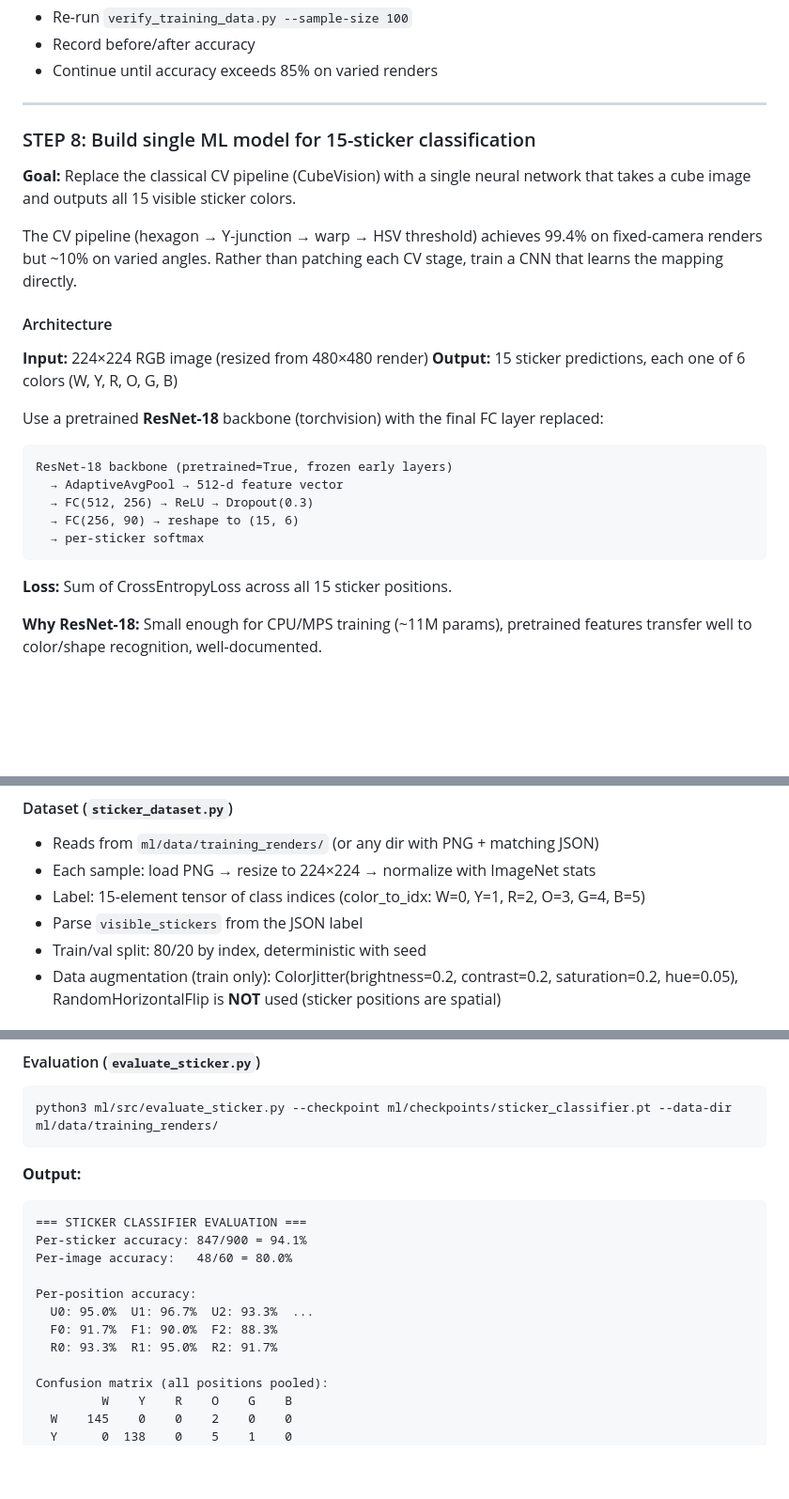
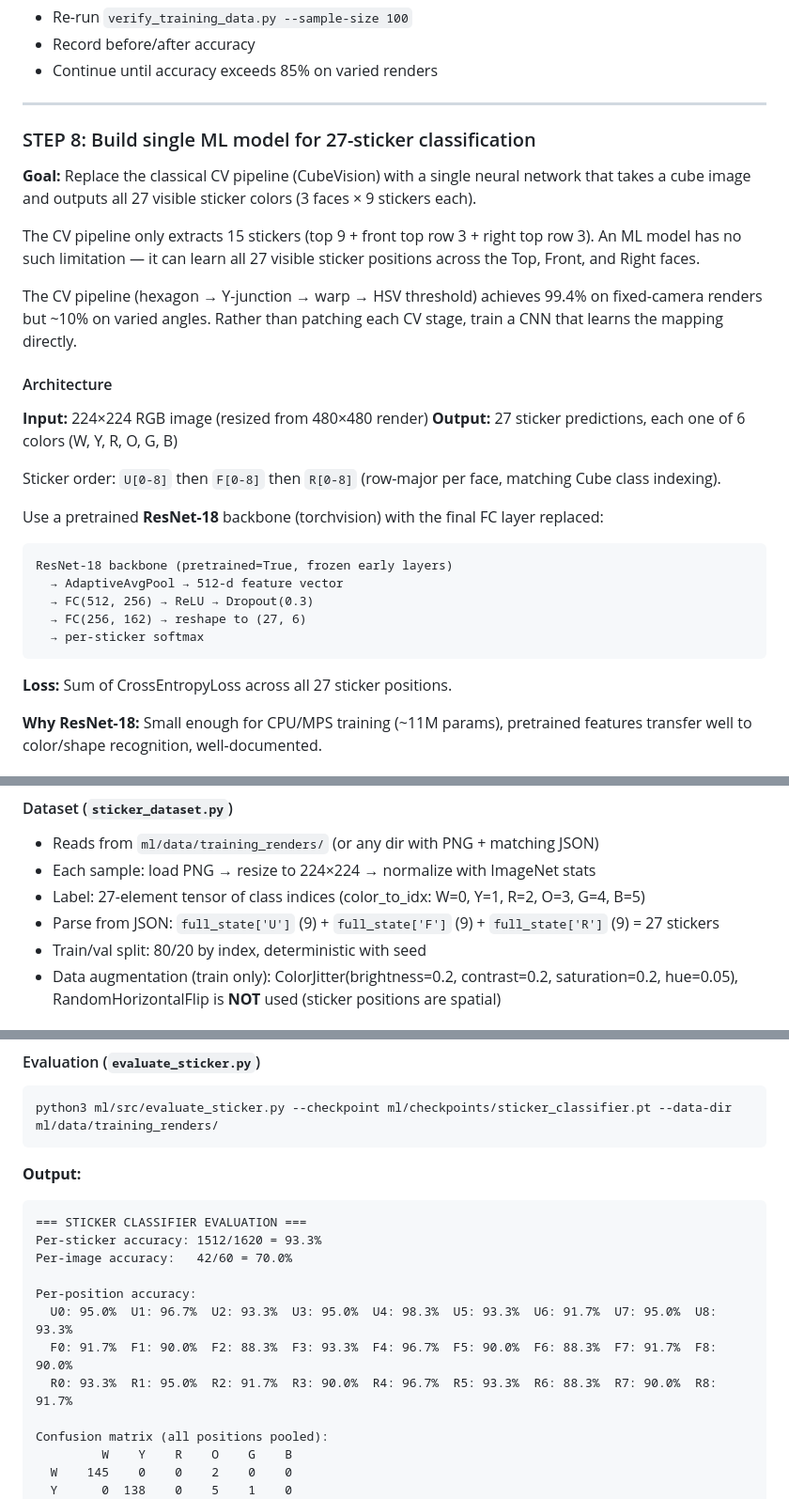
Before and after one commit to 314clay/cubelab-ml, a Markdown page: PROMPT.md, 3 parts joined by grey strips. Shown at 94% size. Rendered like a GitHub page; blank space fills up the shorter version.

Commit message:
Update Step 8 to classify all 27 visible stickers instead of 15
The ML model now predicts all 9 stickers on each of the 3 visible faces
(U+F+R = 27) rather than just the 15 the CV pipeline extracts. Labels
are sourced from full_state in the JSON ground truth.

Co-Authored-By: Claude Opus 4.6 <noreply@anthropic.com>

````diff
--- a/PROMPT.md
+++ b/PROMPT.md
@@ -317,26 +317,30 @@ After each fix:
 
 ---
 
-### STEP 8: Build single ML model for 15-sticker classification
-**Goal:** Replace the classical CV pipeline (CubeVision) with a single neural network that takes a cube image and outputs all 15 visible sticker colors.
+### STEP 8: Build single ML model for 27-sticker classification
+**Goal:** Replace the classical CV pipeline (CubeVision) with a single neural network that takes a cube image and outputs all 27 visible sticker colors (3 faces × 9 stickers each).
+
+The CV pipeline only extracts 15 stickers (top 9 + front top row 3 + right top row 3). An ML model has no such limitation — it can learn all 27 visible sticker positions across the Top, Front, and Right faces.
 
 The CV pipeline (hexagon → Y-junction → warp → HSV threshold) achieves 99.4% on fixed-camera renders but ~10% on varied angles. Rather than patching each CV stage, train a CNN that learns the mapping directly.
 
 #### Architecture
 
 **Input:** 224×224 RGB image (resized from 480×480 render)
-**Output:** 15 sticker predictions, each one of 6 colors (W, Y, R, O, G, B)
+**Output:** 27 sticker predictions, each one of 6 colors (W, Y, R, O, G, B)
+
+Sticker order: `U[0-8]` then `F[0-8]` then `R[0-8]` (row-major per face, matching Cube class indexing).
 
 Use a pretrained **ResNet-18** backbone (torchvision) with the final FC layer replaced:
 ```
 ResNet-18 backbone (pretrained=True, frozen early layers)
   → AdaptiveAvgPool → 512-d feature vector
   → FC(512, 256) → ReLU → Dropout(0.3)
-  → FC(256, 90) → reshape to (15, 6)
+  → FC(256, 162) → reshape to (27, 6)
   → per-sticker softmax
 ```
 
-**Loss:** Sum of CrossEntropyLoss across all 15 sticker positions.
+**Loss:** Sum of CrossEntropyLoss across all 27 sticker positions.
 
 **Why ResNet-18:** Small enough for CPU/MPS training (~11M params), pretrained features transfer well to color/shape recognition, well-documented.
 
@@ -355,8 +359,8 @@ All under `ml/src/`:
 
 - Reads from `ml/data/training_renders/` (or any dir with PNG + matching JSON)
 - Each sample: load PNG → resize to 224×224 → normalize with ImageNet stats
-- Label: 15-element tensor of class indices (color_to_idx: W=0, Y=1, R=2, O=3, G=4, B=5)
-- Parse `visible_stickers` from the JSON label
+- Label: 27-element tensor of class indices (color_to_idx: W=0, Y=1, R=2, O=3, G=4, B=5)
+- Parse from JSON: `full_state['U']` (9) + `full_state['F']` (9) + `full_state['R']` (9) = 27 stickers
 - Train/val split: 80/20 by index, deterministic with seed
 - Data augmentation (train only): ColorJitter(brightness=0.2, contrast=0.2, saturation=0.2, hue=0.05), RandomHorizontalFlip is **NOT** used (sticker positions are spatial)
 
@@ -393,13 +397,13 @@ python3 ml/src/evaluate_sticker.py --checkpoint ml/checkpoints/sticker_classifie
 **Output:**
 ```
 === STICKER CLASSIFIER EVALUATION ===
-Per-sticker accuracy: 847/900 = 94.1%
-Per-image accuracy:   48/60 = 80.0%
+Per-sticker accuracy: 1512/1620 = 93.3%
+Per-image accuracy:   42/60 = 70.0%
 
 Per-position accuracy:
-  U0: 95.0%  U1: 96.7%  U2: 93.3%  ...
-  F0: 91.7%  F1: 90.0%  F2: 88.3%
-  R0: 93.3%  R1: 95.0%  R2: 91.7%
+  U0: 95.0%  U1: 96.7%  U2: 93.3%  U3: 95.0%  U4: 98.3%  U5: 93.3%  U6: 91.7%  U7: 95.0%  U8: 93.3%
+  F0: 91.7%  F1: 90.0%  F2: 88.3%  F3: 93.3%  F4: 96.7%  F5: 90.0%  F6: 88.3%  F7: 91.7%  F8: 90.0%
+  R0: 93.3%  R1: 95.0%  R2: 91.7%  R3: 90.0%  R4: 96.7%  R5: 93.3%  R6: 88.3%  R7: 90.0%  R8: 91.7%
 
 Confusion matrix (all positions pooled):
          W    Y    R    O    G    B
````
Also changed, not shown: other parts of PROMPT.md (+2 -2 lines).
